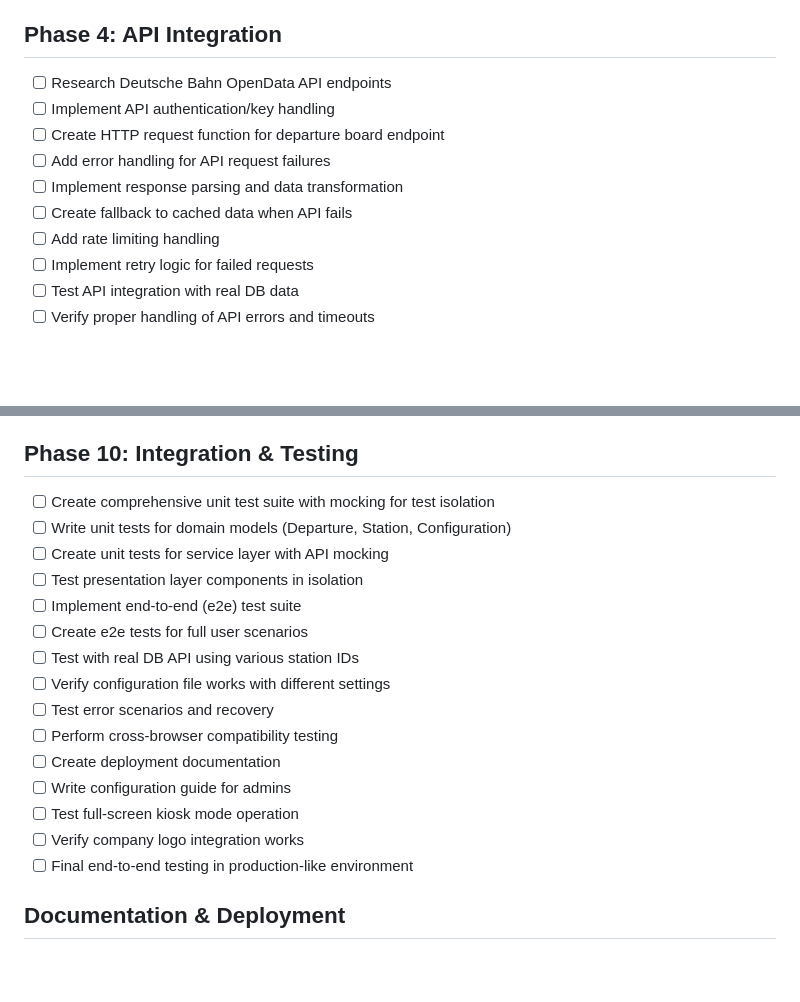
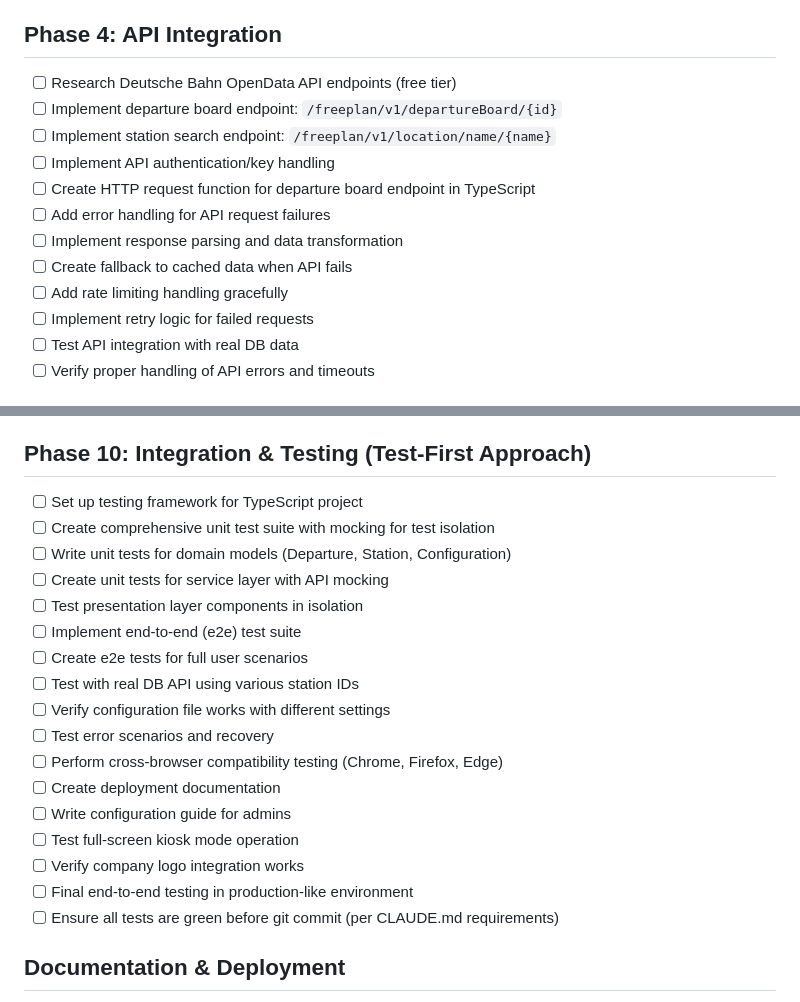
Before and after one commit to inevs/db-departure-board, a Markdown page: todo.md, 2 parts joined by grey strips. Rendered like a GitHub page; blank space fills up the shorter version.

```diff
--- a/todo.md
+++ b/todo.md
@@ -47,13 +60,15 @@
 - [ ] Test rendering with various mock data scenarios
 
 ## Phase 4: API Integration
-- [ ] Research Deutsche Bahn OpenData API endpoints
+- [ ] Research Deutsche Bahn OpenData API endpoints (free tier)
+- [ ] Implement departure board endpoint: `/freeplan/v1/departureBoard/{id}`
+- [ ] Implement station search endpoint: `/freeplan/v1/location/name/{name}`
 - [ ] Implement API authentication/key handling
-- [ ] Create HTTP request function for departure board endpoint
+- [ ] Create HTTP request function for departure board endpoint in TypeScript
 - [ ] Add error handling for API request failures
 - [ ] Implement response parsing and data transformation
 - [ ] Create fallback to cached data when API fails
-- [ ] Add rate limiting handling
+- [ ] Add rate limiting handling gracefully
 - [ ] Implement retry logic for failed requests
 - [ ] Test API integration with real DB data
 - [ ] Verify proper handling of API errors and timeouts
@@ -118,7 +133,8 @@
 - [ ] Test performance over extended periods
 - [ ] Verify no memory leaks during continuous operation
 
-## Phase 10: Integration & Testing
+## Phase 10: Integration & Testing (Test-First Approach)
+- [ ] Set up testing framework for TypeScript project
 - [ ] Create comprehensive unit test suite with mocking for test isolation
 - [ ] Write unit tests for domain models (Departure, Station, Configuration)
 - [ ] Create unit tests for service layer with API mocking
@@ -128,12 +144,13 @@
 - [ ] Test with real DB API using various station IDs
 - [ ] Verify configuration file works with different settings
 - [ ] Test error scenarios and recovery
-- [ ] Perform cross-browser compatibility testing
+- [ ] Perform cross-browser compatibility testing (Chrome, Firefox, Edge)
 - [ ] Create deployment documentation
 - [ ] Write configuration guide for admins
 - [ ] Test full-screen kiosk mode operation
 - [ ] Verify company logo integration works
 - [ ] Final end-to-end testing in production-like environment
+- [ ] Ensure all tests are green before git commit (per CLAUDE.md requirements)
 
 ## Documentation & Deployment
 - [ ] Create README.md with setup instructions
```
Also changed, not shown: other parts of todo.md (+27 -11 lines).
